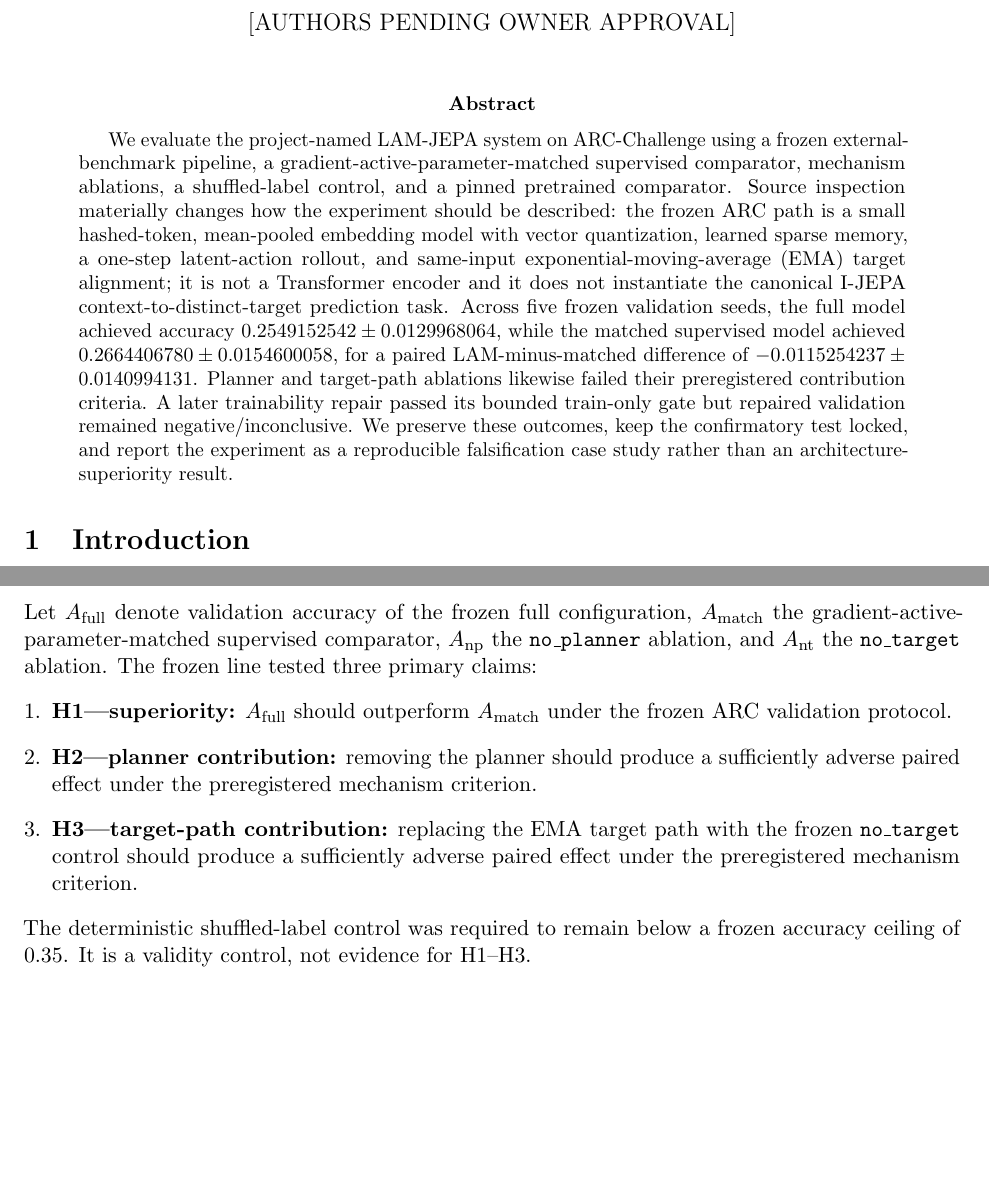
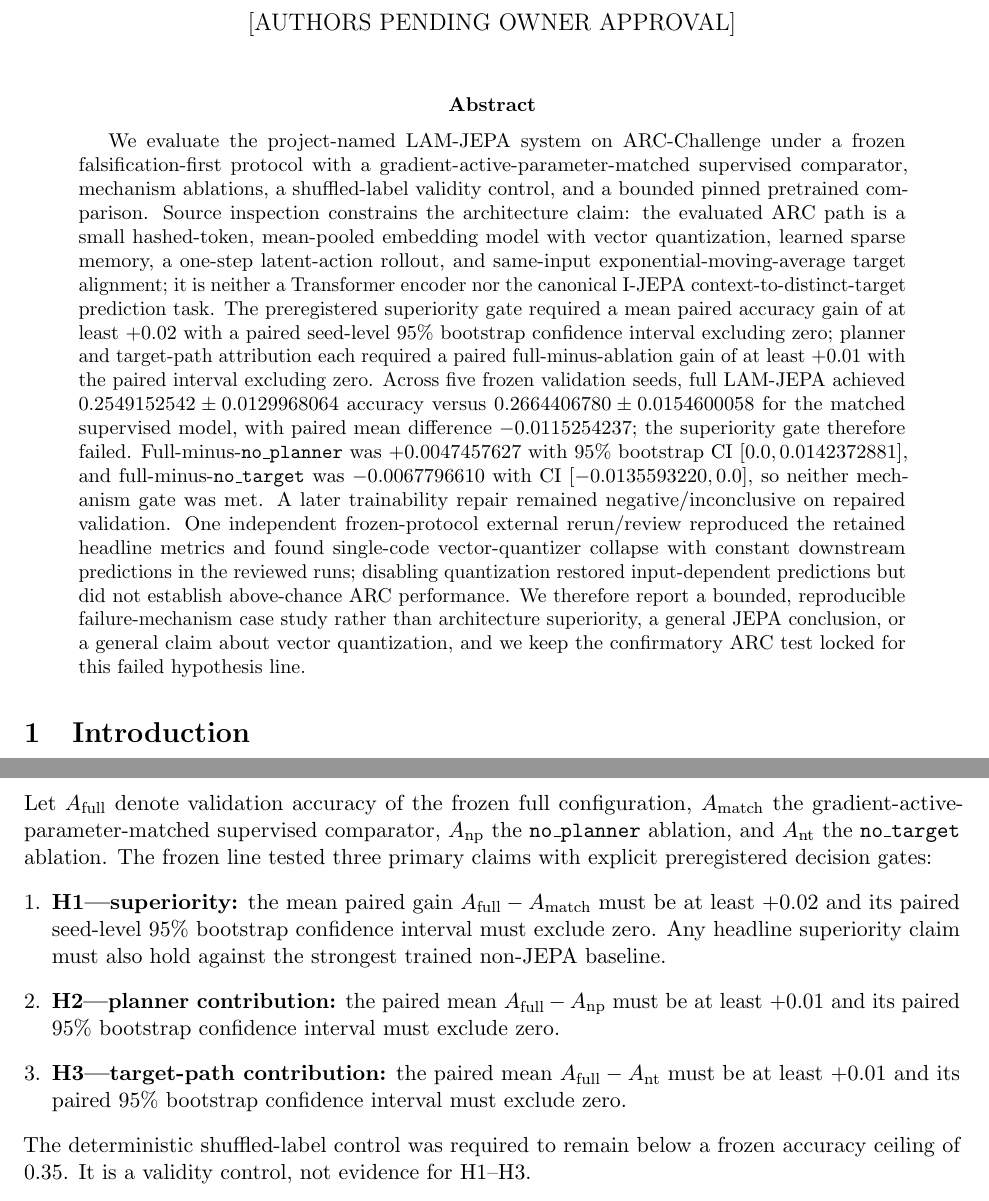
Before and after one commit to vertex-studyAI/LAM-JEPA, a LaTeX paper (paper/main.tex): two parts of pages 1 and 2 of 7, joined at a grey line, cut so that both start at the same text, the shorter picture padded with empty space. Compiled offline with pdfLaTeX.

Commit message:
paper: state frozen ARC claim gates explicitly

```diff
--- a/paper/main.tex
+++ b/paper/main.tex
@@ -16,7 +16,7 @@
 \maketitle
 
 \begin{abstract}
-We evaluate the project-named LAM-JEPA system on ARC-Challenge using a frozen external-benchmark pipeline, a gradient-active-parameter-matched supervised comparator, mechanism ablations, a shuffled-label control, and a pinned pretrained comparator. Source inspection materially changes how the experiment should be described: the frozen ARC path is a small hashed-token, mean-pooled embedding model with vector quantization, learned sparse memory, a one-step latent-action rollout, and same-input exponential-moving-average (EMA) target alignment; it is not a Transformer encoder and it does not instantiate the canonical I-JEPA context-to-distinct-target prediction task. Across five frozen validation seeds, the full model achieved accuracy $0.2549152542 \pm 0.0129968064$, while the matched supervised model achieved $0.2664406780 \pm 0.0154600058$, for a paired LAM-minus-matched difference of $-0.0115254237 \pm 0.0140994131$. Planner and target-path ablations likewise failed their preregistered contribution criteria. A later trainability repair passed its bounded train-only gate but repaired validation remained negative/inconclusive. We preserve these outcomes, keep the confirmatory test locked, and report the experiment as a reproducible falsification case study rather than an architecture-superiority result.
+We evaluate the project-named LAM-JEPA system on ARC-Challenge under a frozen falsification-first protocol with a gradient-active-parameter-matched supervised comparator, mechanism ablations, a shuffled-label validity control, and a bounded pinned pretrained comparison. Source inspection constrains the architecture claim: the evaluated ARC path is a small hashed-token, mean-pooled embedding model with vector quantization, learned sparse memory, a one-step latent-action rollout, and same-input exponential-moving-average target alignment; it is neither a Transformer encoder nor the canonical I-JEPA context-to-distinct-target prediction task. The preregistered superiority gate required a mean paired accuracy gain of at least $+0.02$ with a paired seed-level 95\% bootstrap confidence interval excluding zero; planner and target-path attribution each required a paired full-minus-ablation gain of at least $+0.01$ with the paired interval excluding zero. Across five frozen validation seeds, full LAM-JEPA achieved $0.2549152542 \pm 0.0129968064$ accuracy versus $0.2664406780 \pm 0.0154600058$ for the matched supervised model, with paired mean difference $-0.0115254237$; the superiority gate therefore failed. Full-minus-\texttt{no\_planner} was $+0.0047457627$ with 95\% bootstrap CI $[0.0, 0.0142372881]$, and full-minus-\texttt{no\_target} was $-0.0067796610$ with CI $[-0.0135593220, 0.0]$, so neither mechanism gate was met. A later trainability repair remained negative/inconclusive on repaired validation. One independent frozen-protocol external rerun/review reproduced the retained headline metrics and found single-code vector-quantizer collapse with constant downstream predictions in the reviewed runs; disabling quantization restored input-dependent predictions but did not establish above-chance ARC performance. We therefore report a bounded, reproducible failure-mechanism case study rather than architecture superiority, a general JEPA conclusion, or a general claim about vector quantization, and we keep the confirmatory ARC test locked for this failed hypothesis line.
 \end{abstract}
 
 \section{Introduction}
@@ -36,15 +36,15 @@ Vector-quantized discrete latent learning predates this project \citep{vandenOor
 ARC was introduced as a multiple-choice science-question benchmark intended to stress reasoning beyond earlier QA datasets \citep{clark2018arc}. Our bounded pretrained comparison uses a pinned DeBERTa-v3-xsmall checkpoint from the DeBERTaV3 family \citep{he2023debertav3}. Reproducibility programs and checklists are established in machine learning \citep{pineau2021reproducibility}; our contribution is the use of frozen protocols, adverse-result retention, claim ledgers, artifact lineage, and explicit stop rules for this particular negative result.
 
 \section{Hypotheses and Falsification Rule}
-Let $A_{\mathrm{full}}$ denote validation accuracy of the frozen full configuration, $A_{\mathrm{match}}$ the gradient-active-parameter-matched supervised comparator, $A_{\mathrm{np}}$ the \texttt{no\_planner} ablation, and $A_{\mathrm{nt}}$ the \texttt{no\_target} ablation. The frozen line tested three primary claims:
+Let $A_{\mathrm{full}}$ denote validation accuracy of the frozen full configuration, $A_{\mathrm{match}}$ the gradient-active-parameter-matched supervised comparator, $A_{\mathrm{np}}$ the \texttt{no\_planner} ablation, and $A_{\mathrm{nt}}$ the \texttt{no\_target} ablation. The frozen line tested three primary claims with explicit preregistered decision gates:
 \begin{enumerate}[leftmargin=*]
-    \item \textbf{H1---superiority:} $A_{\mathrm{full}}$ should outperform $A_{\mathrm{match}}$ under the frozen ARC validation protocol.
-    \item \textbf{H2---planner contribution:} removing the planner should produce a sufficiently adverse paired effect under the preregistered mechanism criterion.
-    \item \textbf{H3---target-path contribution:} replacing the EMA target path with the frozen \texttt{no\_target} control should produce a sufficiently adverse paired effect under the preregistered mechanism criterion.
+    \item \textbf{H1---superiority:} the mean paired gain $A_{\mathrm{full}}-A_{\mathrm{match}}$ must be at least $+0.02$ and its paired seed-level 95\% bootstrap confidence interval must exclude zero. Any headline superiority claim must also hold against the strongest trained non-JEPA baseline.
+    \item \textbf{H2---planner contribution:} the paired mean $A_{\mathrm{full}}-A_{\mathrm{np}}$ must be at least $+0.01$ and its paired 95\% bootstrap confidence interval must exclude zero.
+    \item \textbf{H3---target-path contribution:} the paired mean $A_{\mathrm{full}}-A_{\mathrm{nt}}$ must be at least $+0.01$ and its paired 95\% bootstrap confidence interval must exclude zero.
 \end{enumerate}
 The deterministic shuffled-label control was required to remain below a frozen accuracy ceiling of $0.35$. It is a validity control, not evidence for H1--H3.
 
-\paragraph{Falsification rule.} If frozen validation fails the superiority/mechanism criteria, the locked ARC confirmatory test is not opened to rescue the line. Architecture repairs or successor mechanisms become new versioned hypotheses.
+\paragraph{Falsification rule.} If frozen validation fails the superiority or mechanism gates, the locked ARC confirmatory test is not opened to rescue the line. Architecture repairs or successor mechanisms become new versioned hypotheses rather than post-outcome threshold changes.
 
 \section{Method}
 \subsection{ARC serialization and encoder}
```
Also changed, not shown: paper/main.tex (8 more changed lines).
